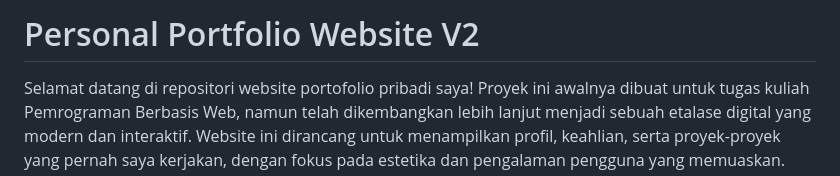
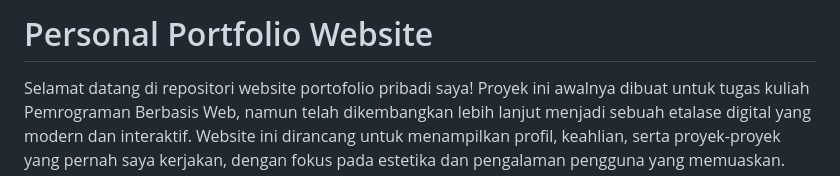
Before and after one commit to Samuelloading13/Portofolio-Samuel, a Markdown page: README.md, the part around the change. Rendered like a GitHub page.

```diff
--- a/README.md
+++ b/README.md
@@ -1,4 +1,4 @@
-# Personal Portfolio Website V2
+# Personal Portfolio Website
 
 Selamat datang di repositori website portofolio pribadi saya! Proyek ini awalnya dibuat untuk tugas kuliah Pemrograman Berbasis Web, namun telah dikembangkan lebih lanjut menjadi sebuah etalase digital yang modern dan interaktif. Website ini dirancang untuk menampilkan profil, keahlian, serta proyek-proyek yang pernah saya kerjakan, dengan fokus pada estetika dan pengalaman pengguna yang memuaskan.
 
```
